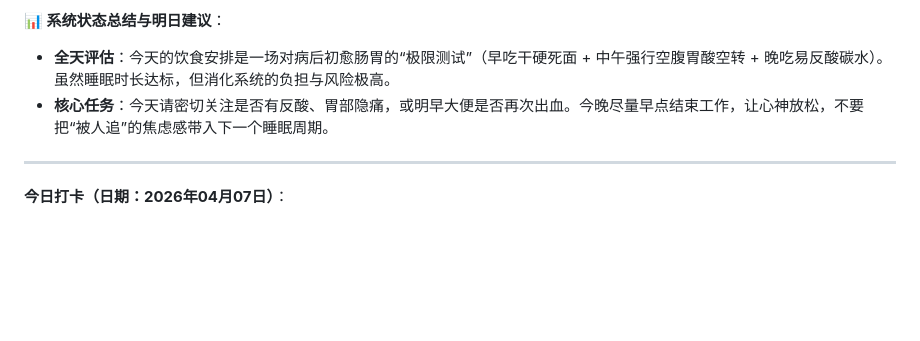
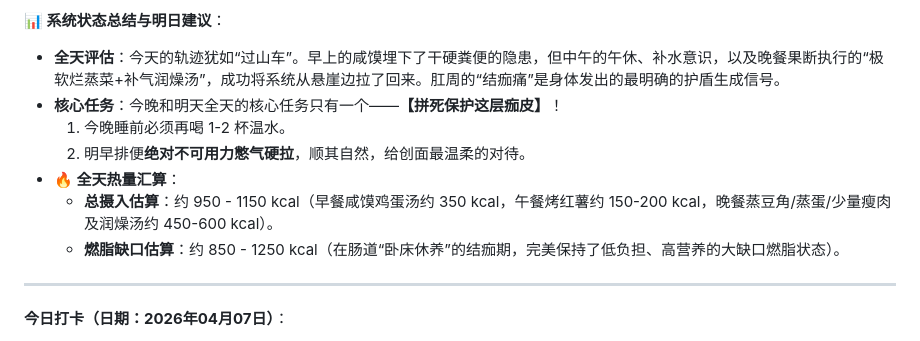
Before and after one commit to wenziyangday/leetCode, a Markdown page: personal/README.md, the part around one of its changes. Rendered like a GitHub page; blank space fills up the shorter version.

```diff
--- a/personal/README.md
+++ b/personal/README.md
@@ -140,7 +171,12 @@
 
 **📊 系统状态总结与明日建议**：
-- **全天评估**：今天的饮食安排是一场对病后初愈肠胃的“极限测试”（早吃干硬死面 + 中午强行空腹胃酸空转 + 晚吃易反酸碳水）。虽然睡眠时长达标，但消化系统的负担与风险极高。
-- **核心任务**：今天请密切关注是否有反酸、胃部隐痛，或明早大便是否再次出血。今晚尽量早点结束工作，让心神放松，不要把“被人追”的焦虑感带入下一个睡眠周期。
+ - **全天评估**：今天的轨迹犹如“过山车”。早上的咸馍埋下了干硬粪便的隐患，但中午的午休、补水意识，以及晚餐果断执行的“极软烂蒸菜+补气润燥汤”，成功将系统从悬崖边拉了回来。肛周的“结痂痛”是身体发出的最明确的护盾生成信号。
+ - **核心任务**：今晚和明天全天的核心任务只有一个——**【拼死保护这层痂皮】**！
+   1. 今晚睡前必须再喝 1-2 杯温水。
+   2. 明早排便**绝对不可用力憋气硬拉**，顺其自然，给创面最温柔的对待。
+ - **🔥 全天热量汇算**：
+   - **总摄入估算**：约 950 - 1150 kcal（早餐咸馍鸡蛋汤约 350 kcal，午餐烤红薯约 150-200 kcal，晚餐蒸豆角/蒸蛋/少量瘦肉及润燥汤约 450-600 kcal）。
+   - **燃脂缺口估算**：约 850 - 1250 kcal（在肠道“卧床休养”的结痂期，完美保持了低负担、高营养的大缺口燃脂状态）。
 
 ---
 
```
Also changed, not shown: other parts of personal/README.md (+39 -8 lines).
